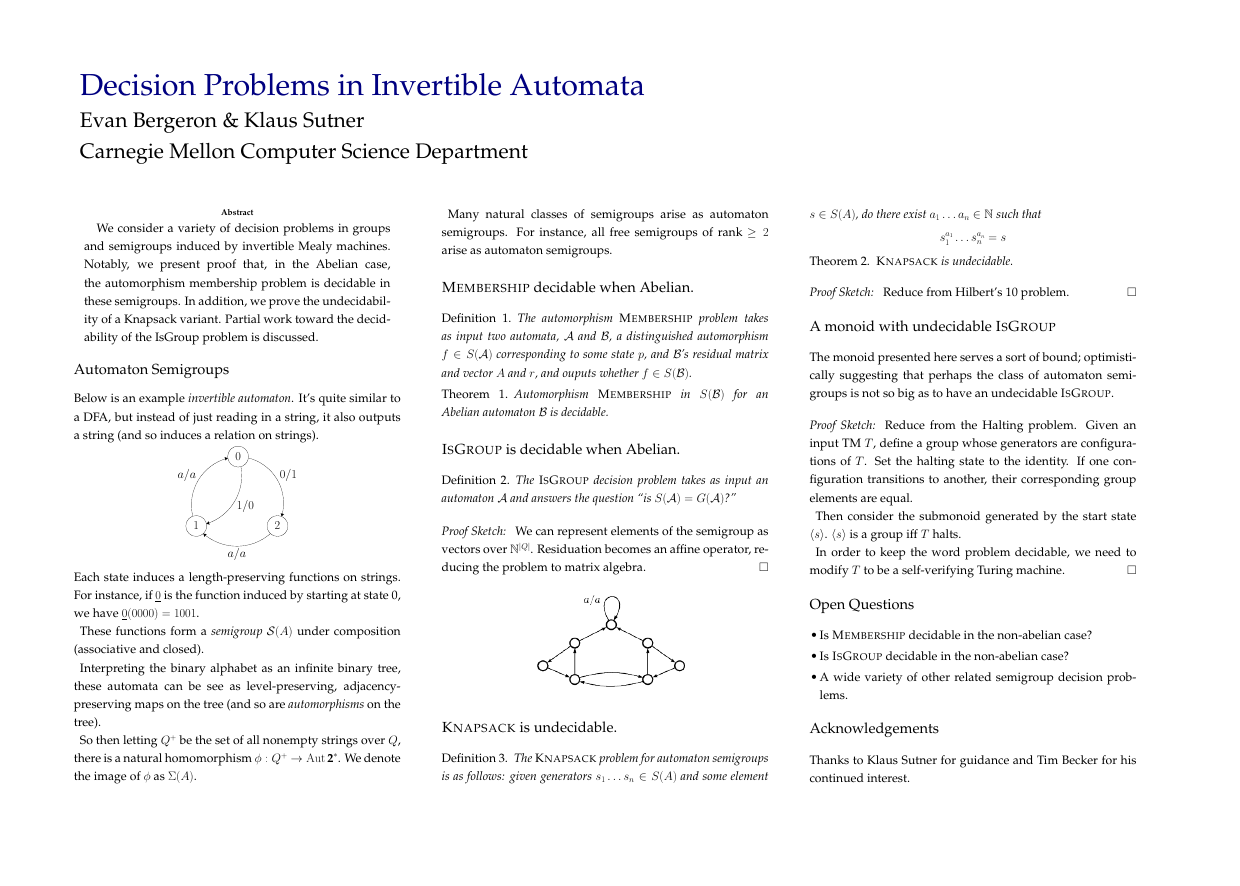
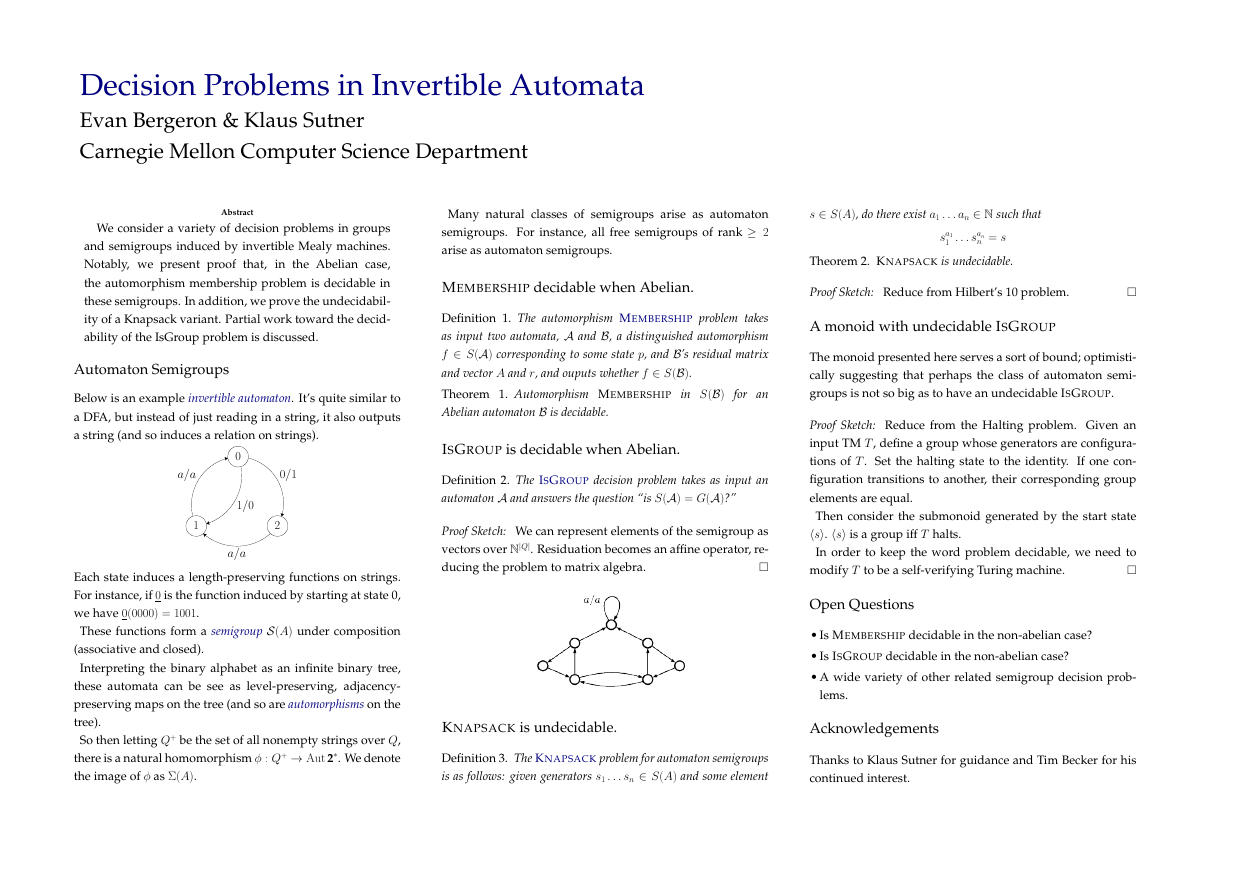
Before and after one commit to evanbergeron/thesis, a LaTeX poster (poster/decision-problems-for-invertible-automata.tex): the whole page. Compiled offline with pdfLaTeX.

Commit message:
Make definitions blue

```diff
--- a/poster/decision-problems-for-invertible-automata.tex
+++ b/poster/decision-problems-for-invertible-automata.tex
@@ -16,7 +16,6 @@ top=3.5in]{geometry}
 \usepackage[svgnames]{xcolor}
 
 \renewcommand{\baselinestretch}{1.2}
-\newcommand{\defn}[1]{\textit{#1}}
 \newcommand{\decprob}[1]{\textsc{#1}}
 \newcommand{\Z}{\mathbb{Z}}
 \newcommand{\N}{\mathbb{N}}
@@ -28,6 +27,9 @@ top=3.5in]{geometry}
 \newcommand*{\concourse}{}
 \newcommand*{\concoursecaps}{\textsc}
 \newcommand*{\caps}{\textsc}
+
+\newcommand{\defn}[1]{{\color{NavyBlue}\emph{#1}}}
+\newcommand{\defndecprob}[1]{{\color{NavyBlue}\textsc{#1}}}
 
 \usepackage{graphicx}
 \usepackage{tikz}
@@ -153,12 +155,12 @@ For instance, if
 $\underline{0}$ is the function induced by starting at state 0, we
 have $\underline{0}(0000) = 1001$.
 
-These functions form a \emph{semigroup} $\S(A)$ under composition
+These functions form a \defn{semigroup} $\S(A)$ under composition
 (associative and closed).
 
 Interpreting the binary alphabet as an infinite binary tree, these
 automata can be see as level-preserving, adjacency-preserving maps on
-the tree (and so are \emph{automorphisms} on the tree).
+the tree (and so are \defn{automorphisms} on the tree).
 
 % More formally, let $\textbf{2}$ be the binary alphabet, $Q$ be the
 % state set of the automaton $A$, $Q^+$ be all nonempty strings over
@@ -205,7 +207,7 @@ semigroups.
 \section*{\textsc{IsGroup} is decidable when Abelian.}
 
 \begin{definition}
-  The \decprob{IsGroup} decision problem takes as input an automaton
+  The \defndecprob{IsGroup} decision problem takes as input an automaton
   $\A$ and answers the question ``is $S(\A) = G(\A)$?''
 \end{definition}
 
@@ -224,7 +226,7 @@ semigroups.
 \section*{\textsc{Knapsack} is undecidable.}
 
 \begin{definition}
-  The \textsc{Knapsack} problem for automaton semigroups is as
+  The \defndecprob{Knapsack} problem for automaton semigroups is as
   follows: given generators $s_1\ldots s_n \in S(A)$ and some element
   $s \in S(A)$, do there exist $a_1\ldots a_n \in \N$ such
   that \[s_1^{a_1}\ldots s_n^{a_n} = s \]
```
Also changed, not shown: poster/decision-problems-for-invertible-automata.pdf, poster/decision-problems-for-invertible-automata.tex (4 more changed lines).
